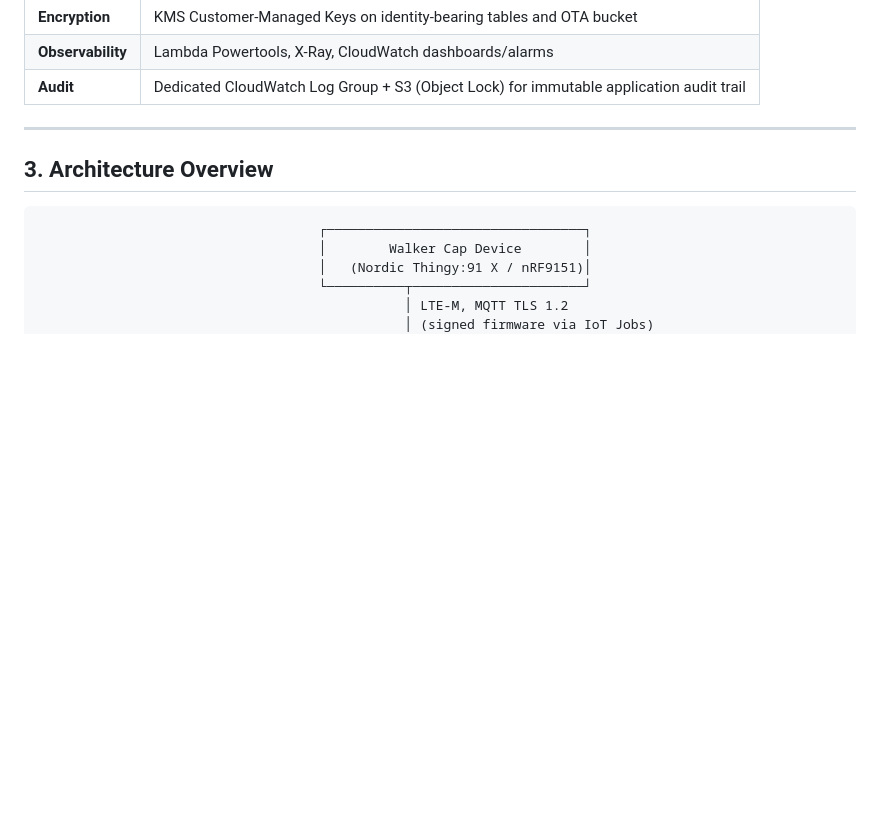
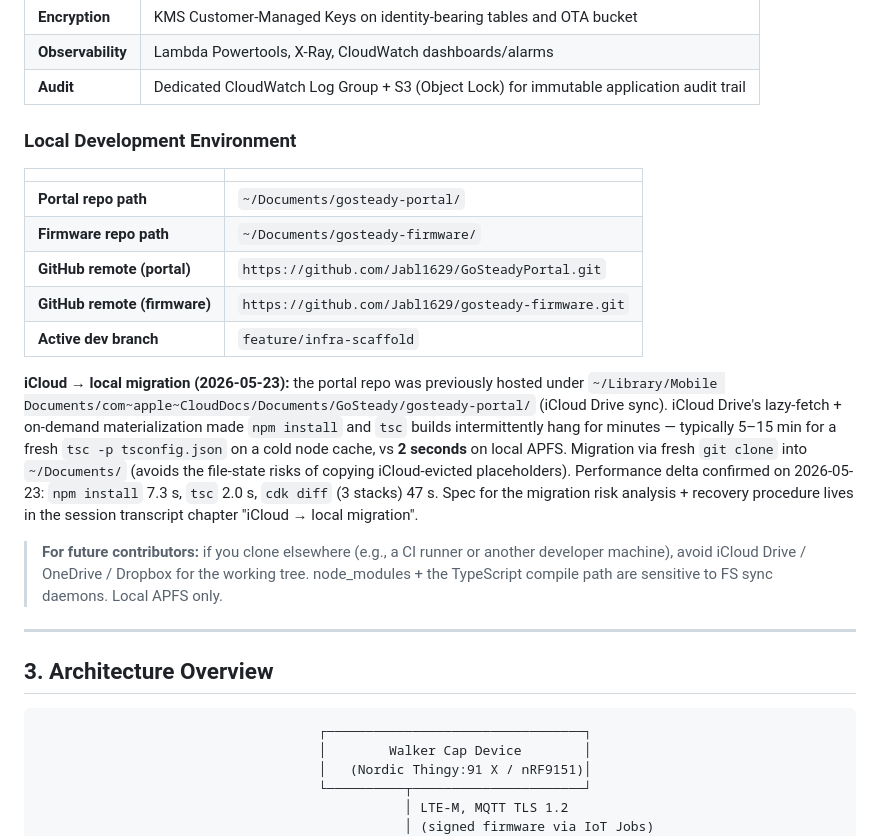
Before and after one commit to Jabl1629/GoSteadyPortal, a Markdown page: docs/specs/ARCHITECTURE.md, the part around the change. Drawn GitHub-style; blank space fills up the shorter version.

Commit message:
docs(arch): note iCloud → local repo migration in §2
Adds a "Local Development Environment" subsection to §2 Technical
Foundation capturing:
  - Canonical repo paths (~/Documents/gosteady-portal/ + sibling
    firmware repo at ~/Documents/gosteady-firmware/)
  - GitHub remotes
  - The 2026-05-23 migration out of iCloud Drive and why (build-speed
    delta: 5–15min → 2s for tsc; 7.3s for npm install)
  - Forward guidance for other contributors: avoid iCloud / OneDrive
    / Dropbox for working trees

Future Claude sessions starting cold will see the right repo path
in this section and won't need to rediscover the iCloud history.

Co-Authored-By: Claude Opus 4.7 (1M context) <noreply@anthropic.com>

```diff
--- a/docs/specs/ARCHITECTURE.md
+++ b/docs/specs/ARCHITECTURE.md
@@ -90,6 +90,33 @@ device health, and time-critical events through a Flutter web dashboard.
 | **Encryption** | KMS Customer-Managed Keys on identity-bearing tables and OTA bucket |
 | **Observability** | Lambda Powertools, X-Ray, CloudWatch dashboards/alarms |
 | **Audit** | Dedicated CloudWatch Log Group + S3 (Object Lock) for immutable application audit trail |
+
+### Local Development Environment
+
+| | |
+|---|---|
+| **Portal repo path** | `~/Documents/gosteady-portal/` |
+| **Firmware repo path** | `~/Documents/gosteady-firmware/` |
+| **GitHub remote (portal)** | `https://github.com/Jabl1629/GoSteadyPortal.git` |
+| **GitHub remote (firmware)** | `https://github.com/Jabl1629/gosteady-firmware.git` |
+| **Active dev branch** | `feature/infra-scaffold` |
+
+**iCloud → local migration (2026-05-23):** the portal repo was previously
+hosted under `~/Library/Mobile Documents/com~apple~CloudDocs/Documents/GoSteady/gosteady-portal/`
+(iCloud Drive sync). iCloud Drive's lazy-fetch + on-demand
+materialization made `npm install` and `tsc` builds intermittently
+hang for minutes — typically 5–15 min for a fresh `tsc -p tsconfig.json`
+on a cold node cache, vs **2 seconds** on local APFS. Migration via
+fresh `git clone` into `~/Documents/` (avoids the file-state risks of
+copying iCloud-evicted placeholders). Performance delta confirmed on
+2026-05-23: `npm install` 7.3 s, `tsc` 2.0 s, `cdk diff` (3 stacks)
+47 s. Spec for the migration risk analysis + recovery procedure lives
+in the session transcript chapter "iCloud → local migration".
+
+> **For future contributors:** if you clone elsewhere (e.g., a CI runner
+> or another developer machine), avoid iCloud Drive / OneDrive / Dropbox
+> for the working tree. node_modules + the TypeScript compile path are
+> sensitive to FS sync daemons. Local APFS only.
 
 ---
 
```
